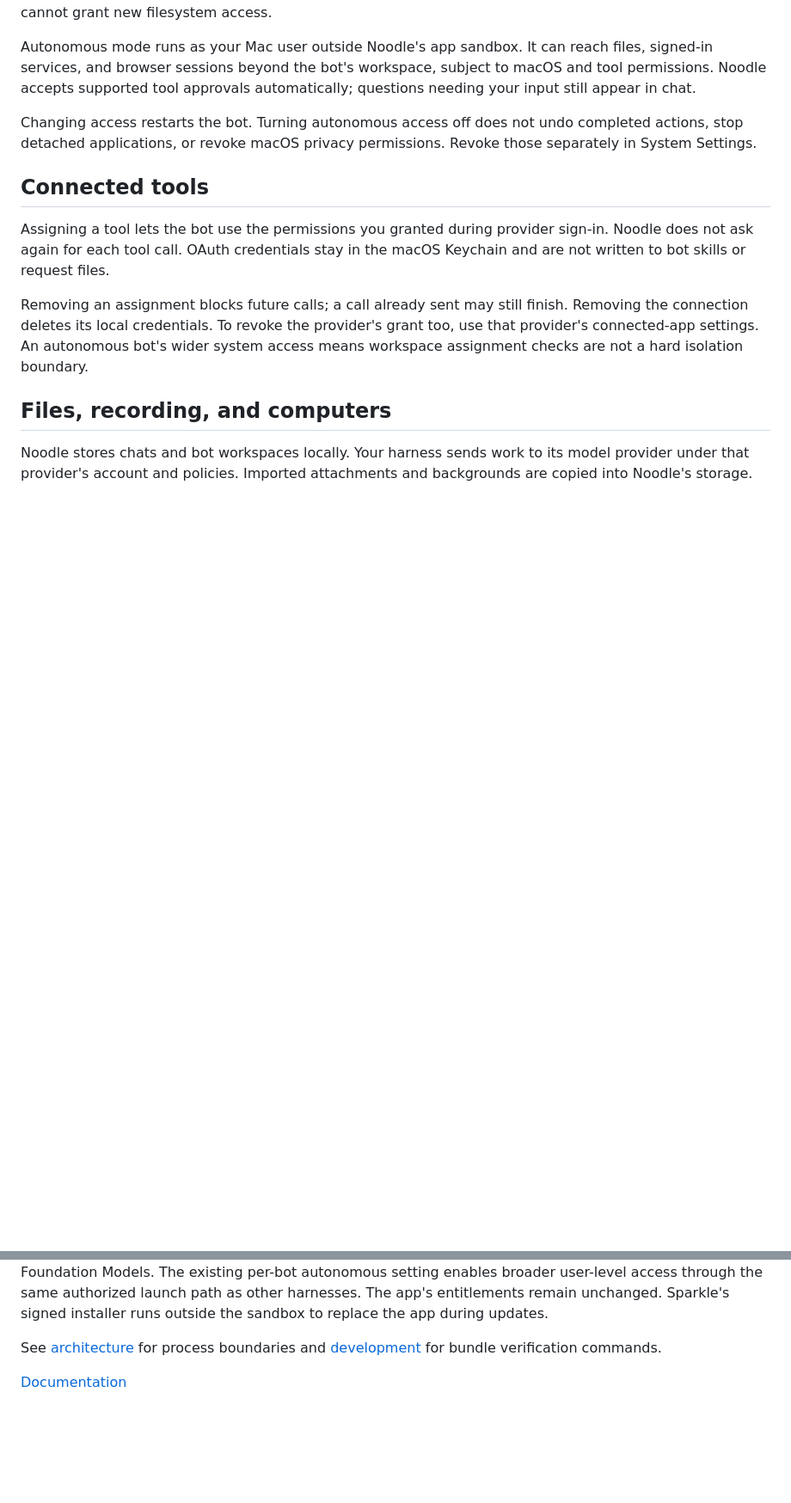
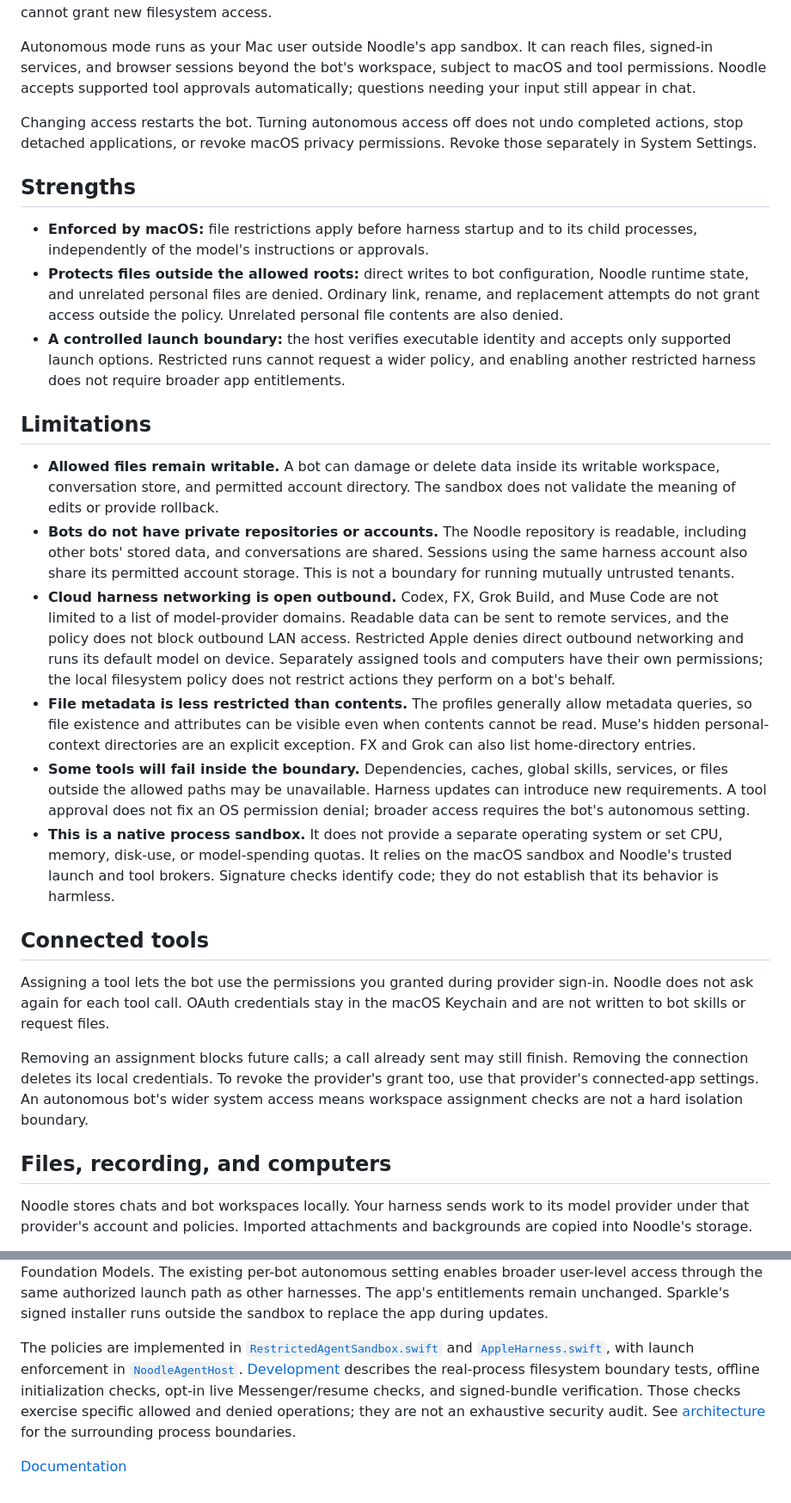
Before and after one commit to pdparchitect/noodle, a Markdown page: docs/security.md, 2 parts joined by grey strips. Shown at 86% size. Drawn GitHub-style; blank space fills up the shorter version.

```diff
--- a/docs/security.md
+++ b/docs/security.md
@@ -68,6 +83,48 @@ Changing access restarts the bot. Turning autonomous access off does not undo
 completed actions, stop detached applications, or revoke macOS privacy permissions.
 Revoke those separately in System Settings.
 
+## Strengths
+
+- **Enforced by macOS:** file restrictions apply before harness startup and to
+  its child processes, independently of the model's instructions or approvals.
+- **Protects files outside the allowed roots:** direct writes to bot
+  configuration, Noodle runtime state, and unrelated personal files are denied.
+  Ordinary link, rename, and replacement attempts do not grant access outside
+  the policy. Unrelated personal file contents are also denied.
+- **A controlled launch boundary:** the host verifies executable identity and
+  accepts only supported launch options. Restricted runs cannot request a wider
+  policy, and enabling another restricted harness does not require broader app
+  entitlements.
+
+## Limitations
+
+- **Allowed files remain writable.** A bot can damage or delete data inside its
+  writable workspace, conversation store, and permitted account directory. The
+  sandbox does not validate the meaning of edits or provide rollback.
+- **Bots do not have private repositories or accounts.** The Noodle repository
+  is readable, including other bots' stored data, and conversations are shared.
+  Sessions using the same harness account also share its permitted account
+  storage. This is not a boundary for running mutually untrusted tenants.
+- **Cloud harness networking is open outbound.** Codex, FX, Grok Build, and Muse
+  Code are not limited to a list of model-provider domains. Readable data can be
+  sent to remote services, and the policy does not block outbound LAN access.
+  Restricted Apple denies direct outbound networking and runs its default
+  model on device. Separately assigned tools and computers have their own
+  permissions; the local filesystem policy does not restrict actions they
+  perform on a bot's behalf.
+- **File metadata is less restricted than contents.** The profiles generally
+  allow metadata queries, so file existence and attributes can be visible even
+  when contents cannot be read. Muse's hidden personal-context directories are
+  an explicit exception. FX and Grok can also list home-directory entries.
+- **Some tools will fail inside the boundary.** Dependencies, caches, global
+  skills, services, or files outside the allowed paths may be unavailable.
+  Harness updates can introduce new requirements. A tool approval does not fix
+  an OS permission denial; broader access requires the bot's autonomous setting.
+- **This is a native process sandbox.** It does not provide a separate operating
+  system or set CPU, memory, disk-use, or model-spending quotas. It relies on the
+  macOS sandbox and Noodle's trusted launch and tool brokers. Signature checks
+  identify code; they do not establish that its behavior is harmless.
+
 ## Connected tools
 
 Assigning a tool lets the bot use the permissions you granted during provider
@@ -115,7 +172,14 @@ autonomous setting enables broader user-level access through the same authorized
 launch path as other harnesses. The app's entitlements remain unchanged.
 Sparkle's signed installer runs outside the sandbox to replace the app during updates.
 
-See [architecture](architecture.md) for process boundaries and
-[development](development.md) for bundle verification commands.
+The policies are implemented in
+[`RestrictedAgentSandbox.swift`](../Sources/NoodleCore/RestrictedAgentSandbox.swift)
+and [`AppleHarness.swift`](../Sources/NoodleCore/AppleHarness.swift), with launch
+enforcement in [`NoodleAgentHost`](../Sources/NoodleAgentHost/main.swift).
+[Development](development.md) describes the real-process filesystem boundary
+tests, offline initialization checks, opt-in live Messenger/resume checks, and
+signed-bundle verification. Those checks exercise specific allowed and denied
+operations; they are not an exhaustive security audit. See
+[architecture](architecture.md) for the surrounding process boundaries.
 
 [Documentation](README.md)
```
Also changed, not shown: other parts of docs/security.md (+17 -2 lines), CHANGELOG.md (+2 -0 lines), README.md (+4 -3 lines).
